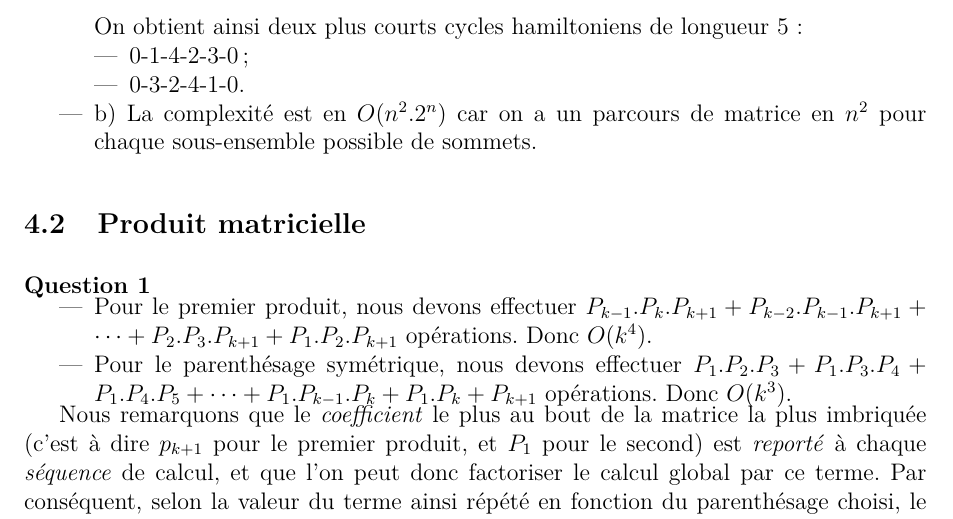
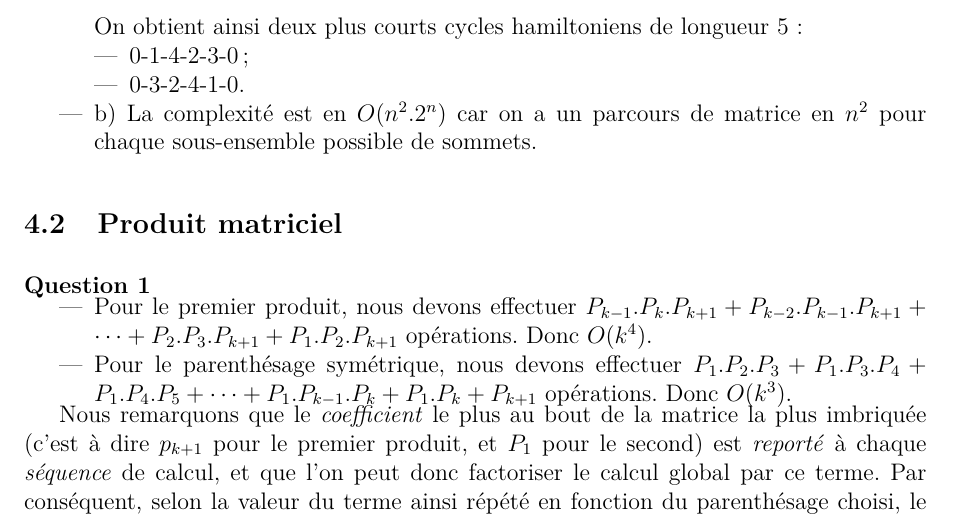
Before and after one commit to wilbefast/TP_Methodes_Approches, a LaTeX paper (rapport/rapportProjet.tex, which reads rapport/theorie/theorie.tex): part of page 17 of 37, cut so that both start at the same text. Compiled offline with pdfLaTeX.

Commit message:
produit matriciel et non pas matricielle ^^

```diff
--- a/rapport/theorie/theorie.tex
+++ b/rapport/theorie/theorie.tex
@@ -27,7 +27,7 @@
 \subsection{Programmation dynamique}
 \input{theorie/ex7.tex}
 
-\subsection{Produit matricielle}
+\subsection{Produit matriciel}
 \input{theorie/ex8.tex}
 
 %\section{Méthode Primal-Dual}
```
